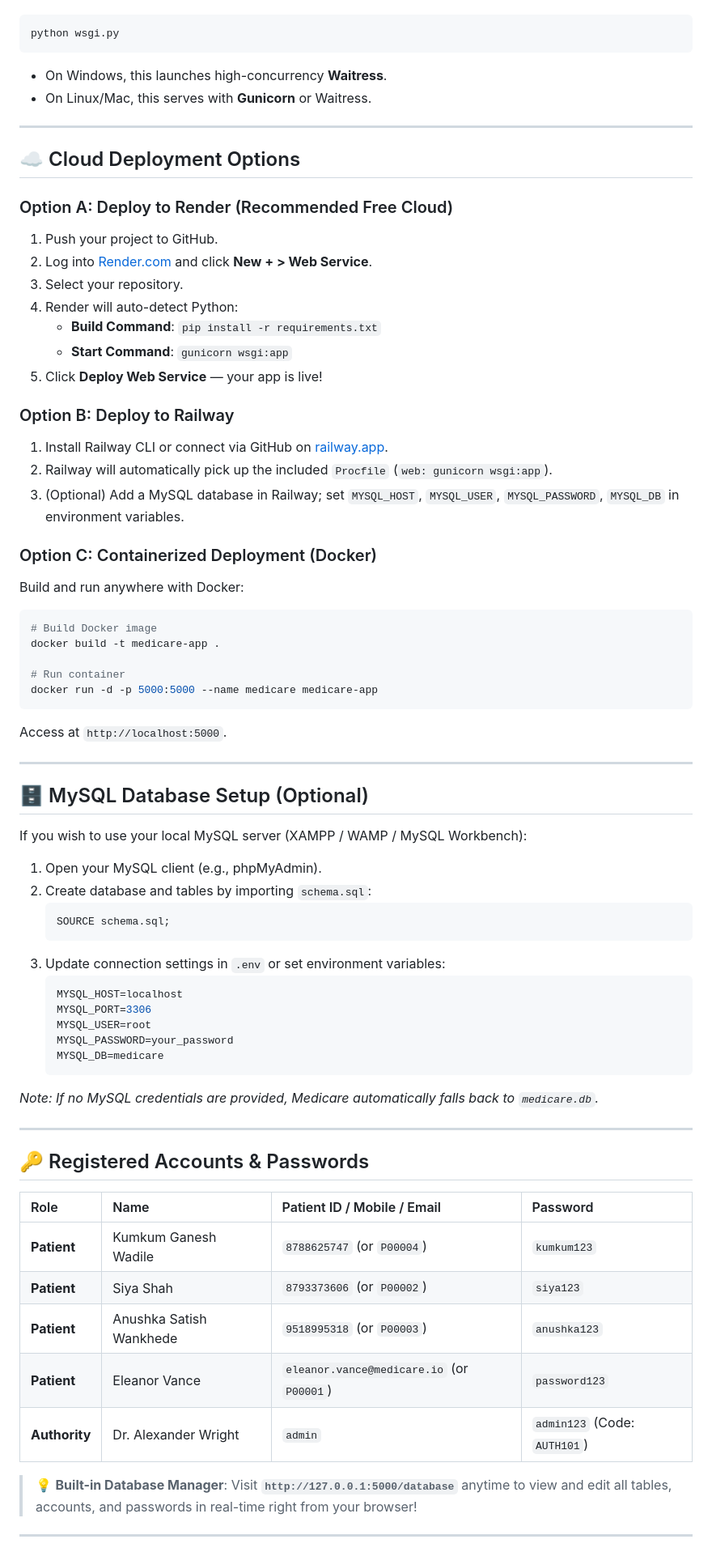
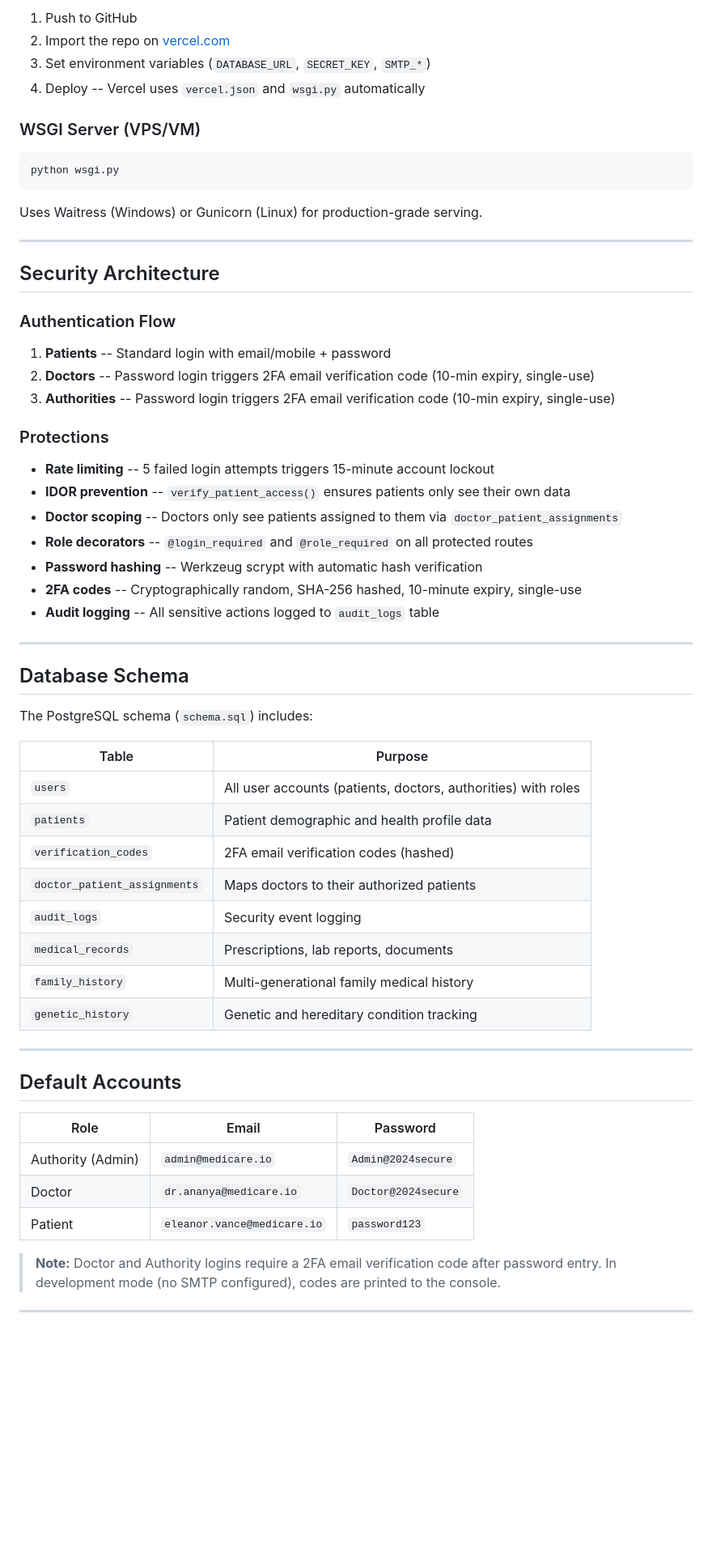
Before and after one commit to Siaashah07/Medicare, a Markdown page: README.md, the part around one of its changes. Shown at 81% size. Drawn GitHub-style; blank space fills up the shorter version.

Commit message:
docs: rewrite README for PostgreSQL, 2FA auth, Neon cloud, Vercel deployment

````diff
--- a/README.md
+++ b/README.md
@@ -56,75 +80,65 @@ For production, run using the multi-threaded WSGI server without debug overhead:
 
-```powershell
+1. Push to GitHub
+2. Import the repo on [vercel.com](https://vercel.com)
+3. Set environment variables (`DATABASE_URL`, `SECRET_KEY`, `SMTP_*`)
+4. Deploy -- Vercel uses `vercel.json` and `wsgi.py` automatically
+
+### WSGI Server (VPS/VM)
+
+```bash
 python wsgi.py
 ```
-* On Windows, this launches high-concurrency **Waitress**.
-* On Linux/Mac, this serves with **Gunicorn** or Waitress.
+
+Uses Waitress (Windows) or Gunicorn (Linux) for production-grade serving.
 
 ---
 
-## ☁️ Cloud Deployment Options
+## Security Architecture
 
-### Option A: Deploy to Render (Recommended Free Cloud)
-1. Push your project to GitHub.
-2. Log into [Render.com](https://render.com) and click **New + > Web Service**.
-3. Select your repository.
-4. Render will auto-detect Python:
-   - **Build Command**: `pip install -r requirements.txt`
-   - **Start Command**: `gunicorn wsgi:app`
-5. Click **Deploy Web Service** — your app is live!
+### Authentication Flow
 
-### Option B: Deploy to Railway
-1. Install Railway CLI or connect via GitHub on [railway.app](https://railway.app).
-2. Railway will automatically pick up the included `Procfile` (`web: gunicorn wsgi:app`).
-3. (Optional) Add a MySQL database in Railway; set `MYSQL_HOST`, `MYSQL_USER`, `MYSQL_PASSWORD`, `MYSQL_DB` in environment variables.
+1. **Patients** -- Standard login with email/mobile + password
+2. **Doctors** -- Password login triggers 2FA email verification code (10-min expiry, single-use)
+3. **Authorities** -- Password login triggers 2FA email verification code (10-min expiry, single-use)
 
-### Option C: Containerized Deployment (Docker)
-Build and run anywhere with Docker:
+### Protections
 
-```bash
-# Build Docker image
-docker build -t medicare-app .
-
-# Run container
-docker run -d -p 5000:5000 --name medicare medicare-app
-```
-Access at `http://localhost:5000`.
+- **Rate limiting** -- 5 failed login attempts triggers 15-minute account lockout
+- **IDOR prevention** -- `verify_patient_access()` ensures patients only see their own data
+- **Doctor scoping** -- Doctors only see patients assigned to them via `doctor_patient_assignments`
+- **Role decorators** -- `@login_required` and `@role_required` on all protected routes
+- **Password hashing** -- Werkzeug scrypt with automatic hash verification
+- **2FA codes** -- Cryptographically random, SHA-256 hashed, 10-minute expiry, single-use
+- **Audit logging** -- All sensitive actions logged to `audit_logs` table
 
 ---
 
-## 🗄️ MySQL Database Setup (Optional)
+## Database Schema
 
-If you wish to use your local MySQL server (XAMPP / WAMP / MySQL Workbench):
+The PostgreSQL schema (`schema.sql`) includes:
 
-1. Open your MySQL client (e.g., phpMyAdmin).
-2. Create database and tables by importing `schema.sql`:
-   ```sql
-   SOURCE schema.sql;
-   ```
-3. Update connection settings in `.env` or set environment variables:
-   ```env
-   MYSQL_HOST=localhost
-   MYSQL_PORT=3306
-   MYSQL_USER=root
-   MYSQL_PASSWORD=your_password
-   MYSQL_DB=medicare
-   ```
-
-*Note: If no MySQL credentials are provided, Medicare automatically falls back to `medicare.db`.*
+| Table | Purpose |
+|-------|---------|
+| `users` | All user accounts (patients, doctors, authorities) with roles |
+| `patients` | Patient demographic and health profile data |
+| `verification_codes` | 2FA email verification codes (hashed) |
+| `doctor_patient_assignments` | Maps doctors to their authorized patients |
+| `audit_logs` | Security event logging |
+| `medical_records` | Prescriptions, lab reports, documents |
+| `family_history` | Multi-generational family medical history |
+| `genetic_history` | Genetic and hereditary condition tracking |
 
 ---
 
-## 🔑 Registered Accounts & Passwords
+## Default Accounts
 
-| Role | Name | Patient ID / Mobile / Email | Password |
-| :--- | :--- | :--- | :--- |
-| **Patient** | Kumkum Ganesh Wadile | `8788625747` (or `P00004`) | `kumkum123` |
-| **Patient** | Siya Shah | `8793373606` (or `P00002`) | `siya123` |
-| **Patient** | Anushka Satish Wankhede | `9518995318` (or `P00003`) | `anushka123` |
-| **Patient** | Eleanor Vance | `eleanor.vance@medicare.io` (or `P00001`) | `password123` |
-| **Authority** | Dr. Alexander Wright | `admin` | `admin123` (Code: `AUTH101`) |
+| Role | Email | Password |
+|------|-------|----------|
+| Authority (Admin) | `admin@medicare.io` | `Admin@2024secure` |
+| Doctor | `dr.ananya@medicare.io` | `Doctor@2024secure` |
+| Patient | `eleanor.vance@medicare.io` | `password123` |
 
-> 💡 **Built-in Database Manager**: Visit **`http://127.0.0.1:5000/database`** anytime to view and edit all tables, accounts, and passwords in real-time right from your browser!
+> **Note:** Doctor and Authority logins require a 2FA email verification code after password entry. In development mode (no SMTP configured), codes are printed to the console.
 
 ---
 
````
Also changed, not shown: other parts of README.md (+91 -72 lines).
